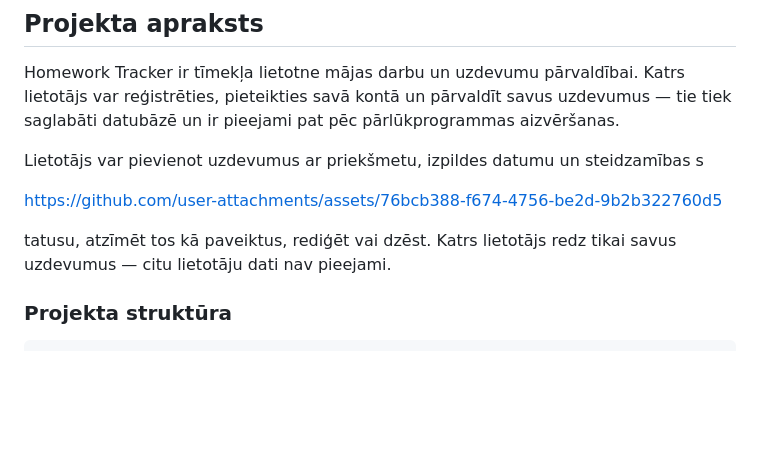
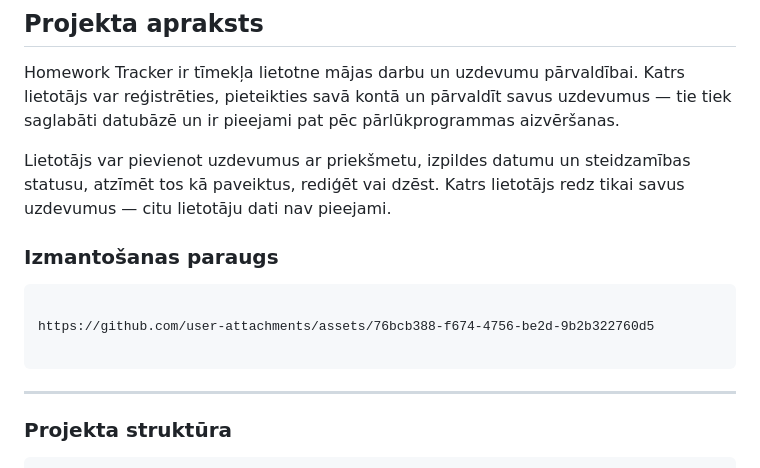
Before and after one commit to Chugan908/agent, a Markdown page: README.md, the part around the change. Drawn GitHub-style; blank space fills up the shorter version.

````diff
--- a/README.md
+++ b/README.md
@@ -6,11 +6,17 @@
 
 Homework Tracker ir tīmekļa lietotne mājas darbu un uzdevumu pārvaldībai. Katrs lietotājs var reģistrēties, pieteikties savā kontā un pārvaldīt savus uzdevumus — tie tiek saglabāti datubāzē un ir pieejami pat pēc pārlūkprogrammas aizvēršanas.
 
-Lietotājs var pievienot uzdevumus ar priekšmetu, izpildes datumu un steidzamības s
+Lietotājs var pievienot uzdevumus ar priekšmetu, izpildes datumu un steidzamības statusu, atzīmēt tos kā paveiktus, rediģēt vai dzēst. Katrs lietotājs redz tikai savus uzdevumus — citu lietotāju dati nav pieejami.
+
+
+### Izmantošanas paraugs
+
+```
 
 https://github.com/user-attachments/assets/76bcb388-f674-4756-be2d-9b2b322760d5
 
-tatusu, atzīmēt tos kā paveiktus, rediģēt vai dzēst. Katrs lietotājs redz tikai savus uzdevumus — citu lietotāju dati nav pieejami.
+```
+---
 
 ### Projekta struktūra
 
````
